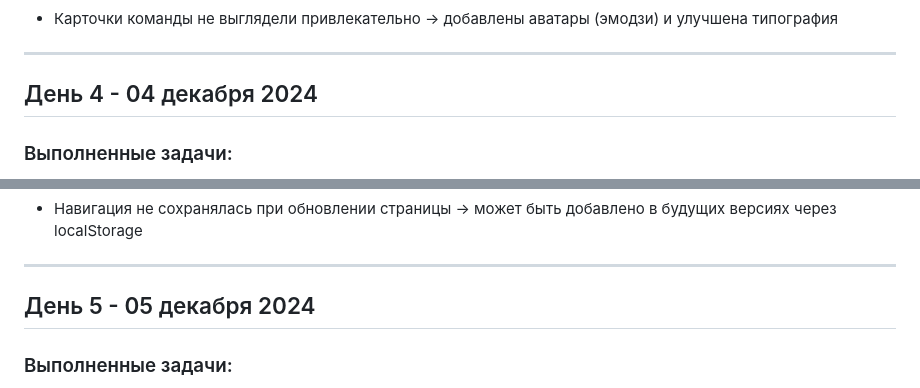
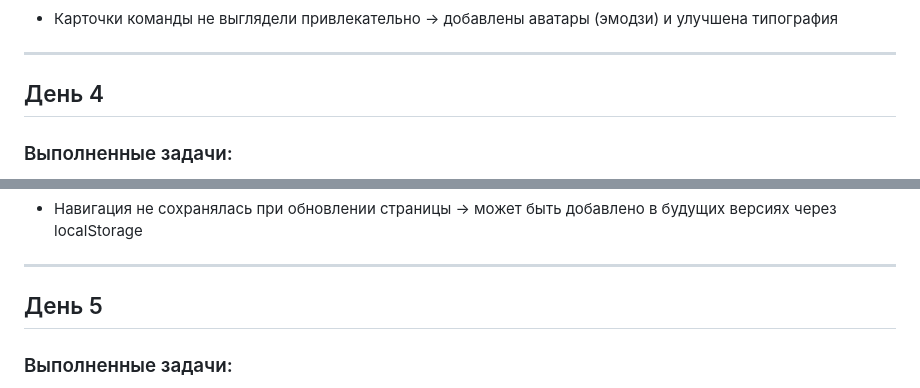
Before and after one commit to cvrsxddxspair/practice, a Markdown page: site/progress_log.md, 2 parts joined by grey strips. Drawn GitHub-style.

```diff
--- a/site/progress_log.md
+++ b/site/progress_log.md
@@ -51,7 +51,7 @@
 
 ---
 
-## День 4 - 04 декабря 2024
+## День 4
 
 ### Выполненные задачи:
 - ✅ Реализована функция navigateTo() в script.js для навигации между страницами
@@ -68,7 +68,7 @@
 
 ---
 
-## День 5 - 05 декабря 2024
+## День 5
 
 ### Выполненные задачи:
 - ✅ Добавлена адаптивность для мобильных устройств (media queries)
```
Also changed, not shown: other parts of site/progress_log.md (+4 -3 lines).
